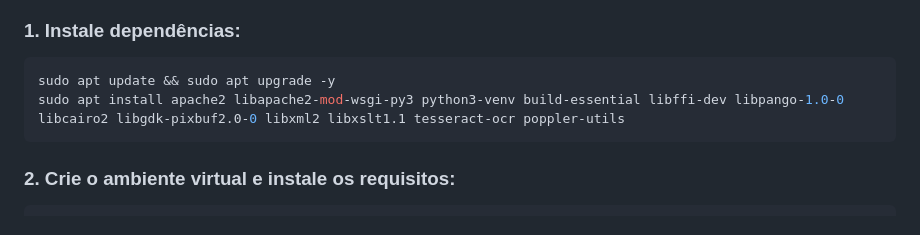
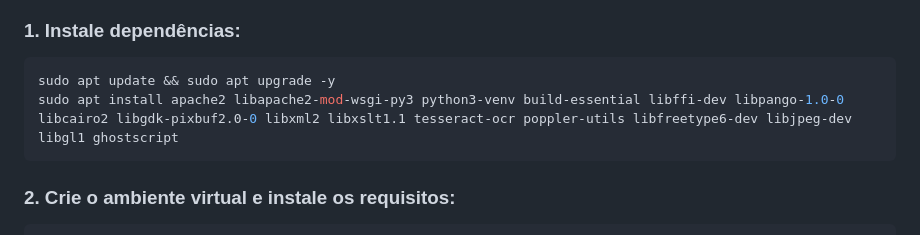
Before and after one commit to soarespaullo/PDF-Tools-Web, a Markdown page: README.md, the part around the change. Rendered like a GitHub page.

````diff
--- a/README.md
+++ b/README.md
@@ -79,7 +79,7 @@ Acesse em: [http://localhost:5000](http://localhost:5000)
 
 ```bash
 sudo apt update && sudo apt upgrade -y
-sudo apt install apache2 libapache2-mod-wsgi-py3 python3-venv build-essential libffi-dev libpango-1.0-0 libcairo2 libgdk-pixbuf2.0-0 libxml2 libxslt1.1 tesseract-ocr poppler-utils
+sudo apt install apache2 libapache2-mod-wsgi-py3 python3-venv build-essential libffi-dev libpango-1.0-0 libcairo2 libgdk-pixbuf2.0-0 libxml2 libxslt1.1 tesseract-ocr poppler-utils libfreetype6-dev libjpeg-dev libgl1 ghostscript
 ```
 
 ### 2. Crie o ambiente virtual e instale os requisitos:
````
